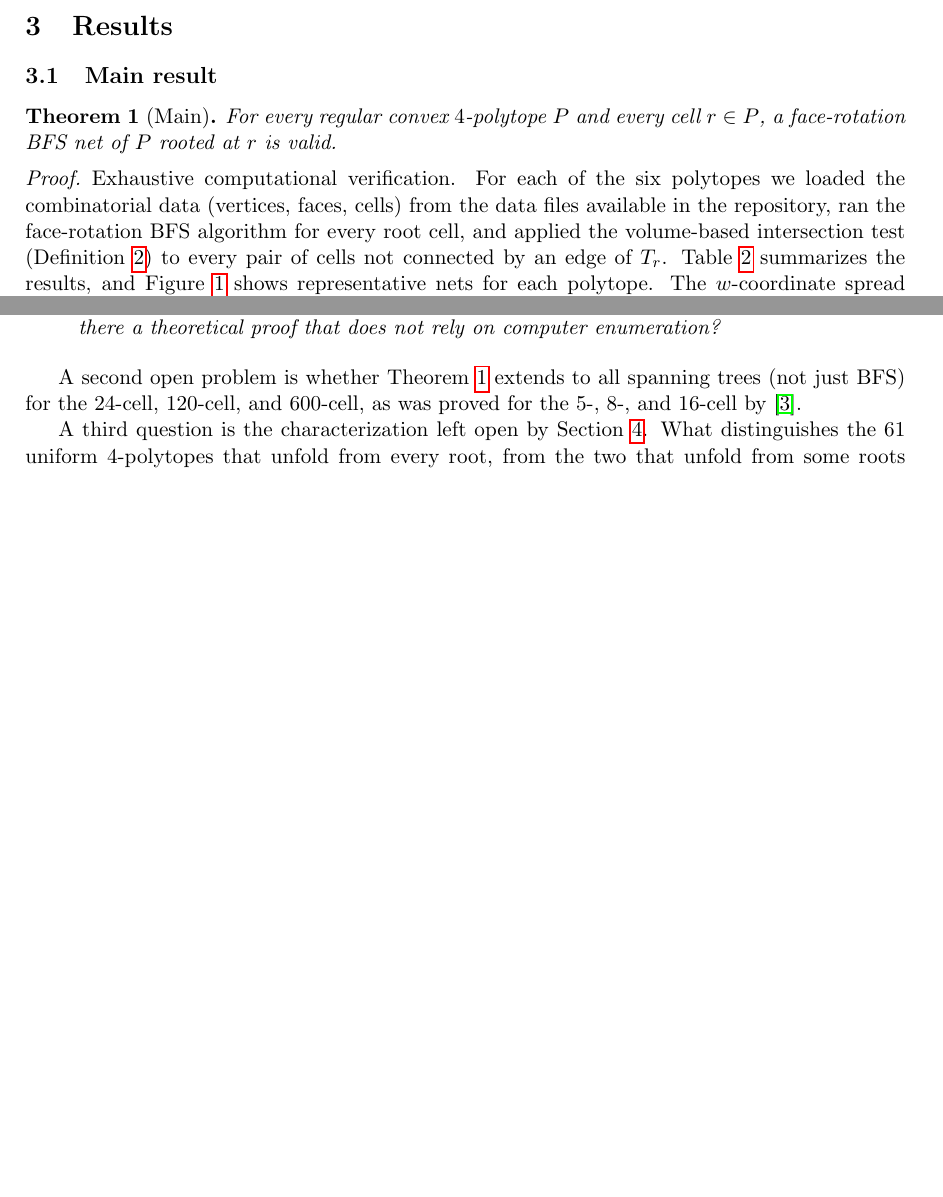
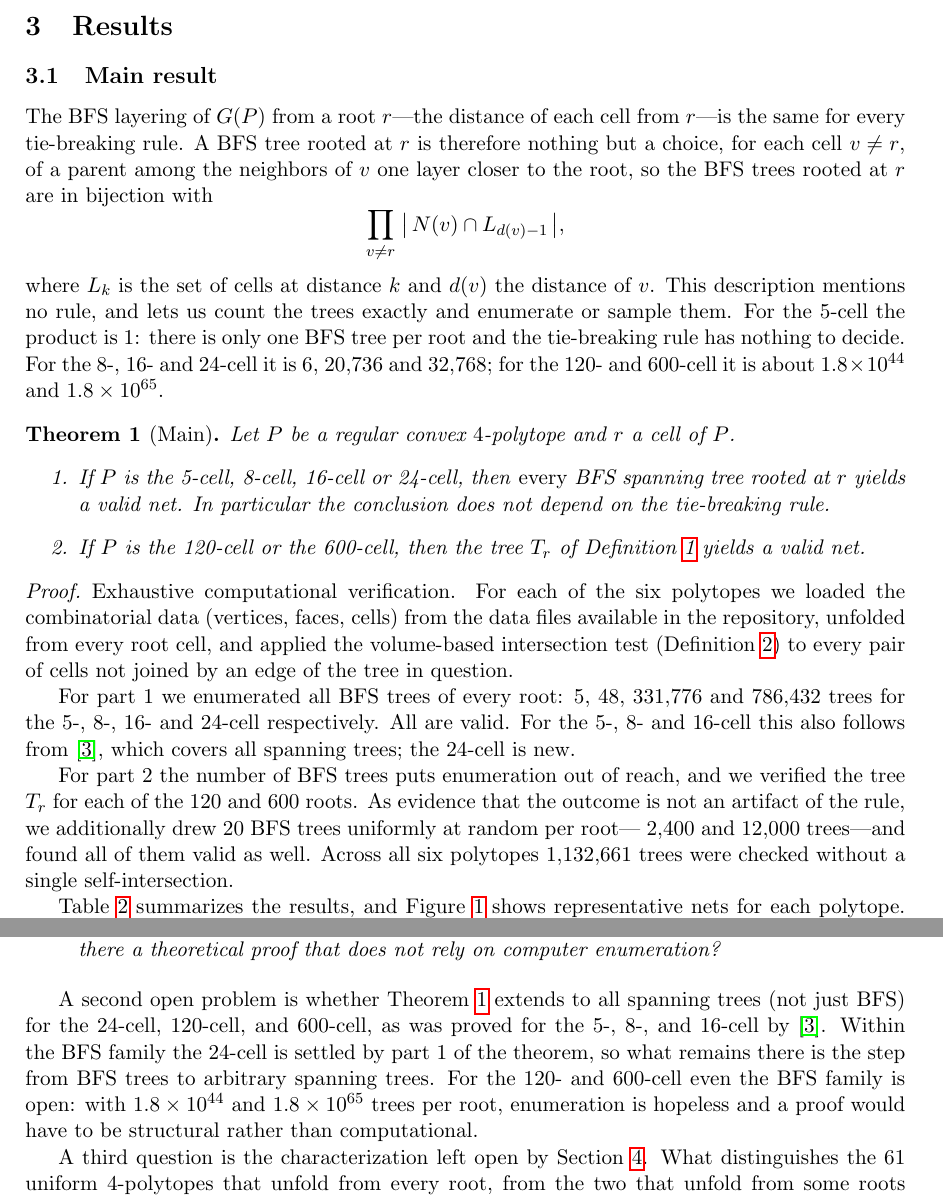
Before and after one commit to takashi-randomwalker/apple-peel-4d, a LaTeX paper (face_rotation_net_paper.tex): two parts of pages 4 and 8 of 9, joined at a grey line, cut so that both start at the same text, the shorter picture padded with empty space. Compiled offline with pdfLaTeX.

Commit message:
Verify every BFS tree for the 5-, 8-, 16- and 24-cell
The tie-breaking rule was index order, which has no geometric content,
so the theorem was stated for one tree per root and quietly depended on
that choice. Replacing the rule with a better one does not help: for a
regular polytope the stabilizer of the root acts transitively on the
candidates, so any rule invariant under the symmetry group ties on
them -- which is why the companion apple-peel work needed a secondary
criterion at exactly this point. The way out is to drop the rule from
the statement instead of improving it.

The BFS layering does not depend on the rule, so a BFS tree is just a
choice of parent, one layer closer to the root, for each cell. The
trees are then counted by a product over cells and can be enumerated or
sampled with no rule in sight: 1 per root for the 5-cell -- there is
nothing for a rule to decide there -- then 6, 20736, 32768, and about
1.8e44 and 1.8e65 for the 120- and 600-cell.

Enumerating all of them for the first four gives 1,118,261 trees, all
valid. For the 5-, 8- and 16-cell this follows from Devadoss and Harvey
anyway; the 24-cell is one of their open cases and is now settled for
the whole BFS family. The 120- and 600-cell are out of reach, so the
theorem is split: part 1 quantifies over every BFS tree, part 2 is
about T_r, backed by 20 uniformly random trees per root as evidence
that the rule is not doing the work. 1,132,661 trees checked, none
self-intersecting.

Co-Authored-By: Claude Opus 5 (1M context) <noreply@anthropic.com>

```diff
--- a/face_rotation_net_paper.tex
+++ b/face_rotation_net_paper.tex
@@ -322,19 +326,61 @@ at the scale used), so no true interior overlap is missed.
 
 \subsection{Main result}
 
+The BFS layering of $G(P)$ from a root $r$---the distance of each cell
+from $r$---is the same for every tie-breaking rule.
+A BFS tree rooted at $r$ is therefore nothing but a choice, for each
+cell $v\neq r$, of a parent among the neighbors of $v$ one layer
+closer to the root, so the BFS trees rooted at $r$ are in bijection
+with
+\[
+  \prod_{v\neq r}\;\bigl|\,N(v)\cap L_{d(v)-1}\,\bigr|,
+\]
+where $L_k$ is the set of cells at distance $k$ and $d(v)$ the
+distance of $v$.
+This description mentions no rule, and lets us count the trees exactly
+and enumerate or sample them.
+For the 5-cell the product is $1$: there is only one BFS tree per root
+and the tie-breaking rule has nothing to decide.
+For the 8-, 16- and 24-cell it is $6$, $20{,}736$ and $32{,}768$; for
+the 120- and 600-cell it is about $1.8\times10^{44}$ and
+$1.8\times10^{65}$.
+
 \begin{theorem}[Main]\label{thm:main}
-For every regular convex $4$-polytope~$P$ and every cell $r\in P$,
-a face-rotation BFS net of $P$ rooted at $r$ is valid.
+Let $P$ be a regular convex $4$-polytope and $r$ a cell of $P$.
+\begin{enumerate}
+\item If $P$ is the 5-cell, 8-cell, 16-cell or 24-cell, then
+  \emph{every} BFS spanning tree rooted at $r$ yields a valid net.
+  In particular the conclusion does not depend on the tie-breaking
+  rule.
+\item If $P$ is the 120-cell or the 600-cell, then the tree $T_r$ of
+  Definition~\ref{def:bfs} yields a valid net.
+\end{enumerate}
 \end{theorem}
 
 \begin{proof}
 Exhaustive computational verification.
 For each of the six polytopes we loaded the combinatorial data
-(vertices, faces, cells) from the data files available in the repository,
-ran the face-rotation BFS algorithm for every root cell,
-and applied the volume-based intersection test
-(Definition~\ref{def:valid}) to every pair of cells not connected
-by an edge of $T_r$.
+(vertices, faces, cells) from the data files available in the
+repository, unfolded from every root cell, and applied the
+volume-based intersection test (Definition~\ref{def:valid}) to every
+pair of cells not joined by an edge of the tree in question.
+
+For part~1 we enumerated all BFS trees of every root: $5$, $48$,
+$331{,}776$ and $786{,}432$ trees for the 5-, 8-, 16- and 24-cell
+respectively.
+All are valid.
+For the 5-, 8- and 16-cell this also follows from
+\cite{DevadossHarvey2022}, which covers all spanning trees; the
+24-cell is new.
+
+For part~2 the number of BFS trees puts enumeration out of reach, and
+we verified the tree $T_r$ for each of the $120$ and $600$ roots.
+As evidence that the outcome is not an artifact of the rule, we
+additionally drew $20$ BFS trees uniformly at random per root---
+$2{,}400$ and $12{,}000$ trees---and found all of them valid as well.
+Across all six polytopes $1{,}132{,}661$ trees were checked without a
+single self-intersection.
+
 Table~\ref{tab:contrast} summarizes the results, and
 Figure~\ref{fig:allnets} shows representative nets for each polytope.
 The $w$-coordinate spread after unfolding was at most $4\times10^{-13}$
@@ -588,6 +634,13 @@ A second open problem is whether Theorem~\ref{thm:main} extends to
 all spanning trees (not just BFS) for the 24-cell, 120-cell, and
 600-cell, as was proved for the 5-, 8-, and 16-cell by
 \cite{DevadossHarvey2022}.
+Within the BFS family the 24-cell is settled by part~1 of the theorem,
+so what remains there is the step from BFS trees to arbitrary spanning
+trees.
+For the 120- and 600-cell even the BFS family is open: with
+$1.8\times10^{44}$ and $1.8\times10^{65}$ trees per root, enumeration
+is hopeless and a proof would have to be structural rather than
+computational.
 
 A third question is the characterization left open by
 Section~\ref{sec:uniform}.
```
Also changed, not shown: face_rotation_net_paper.pdf, face_rotation_net_paper.tex (4 more changed lines), 1 other file.
